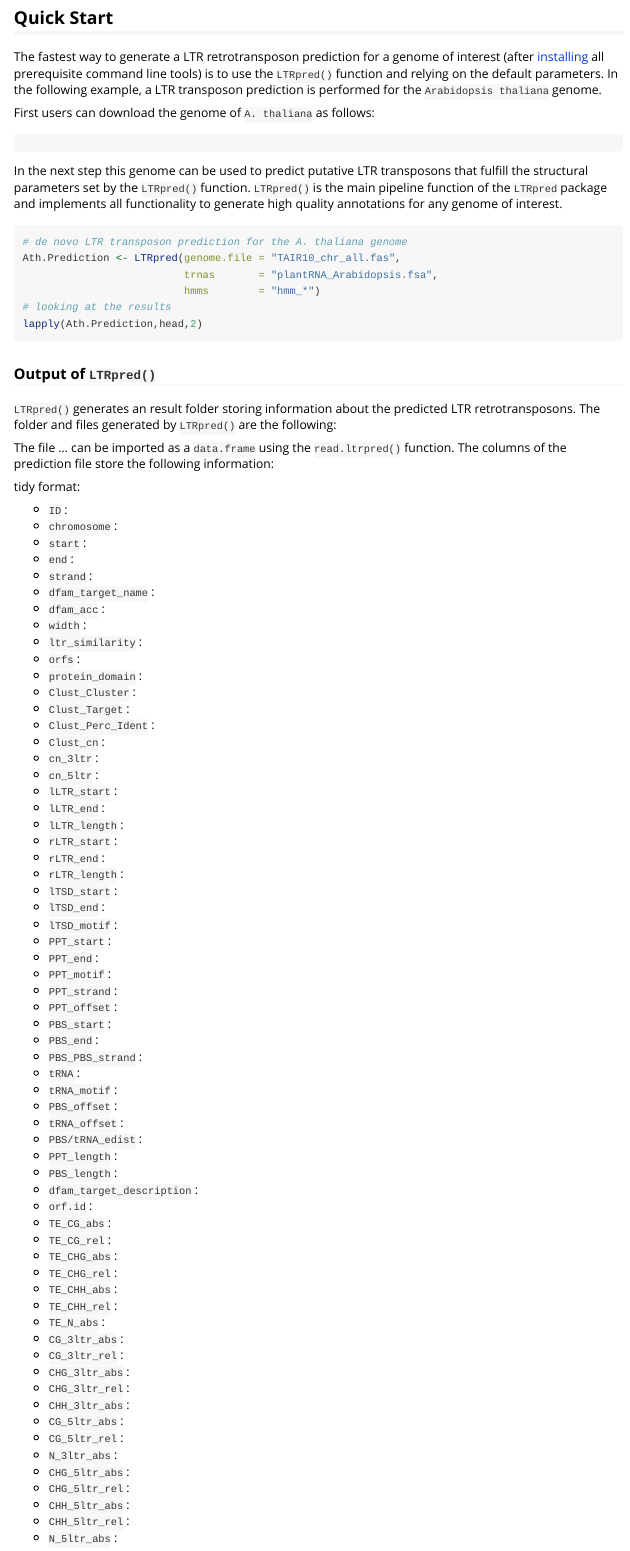
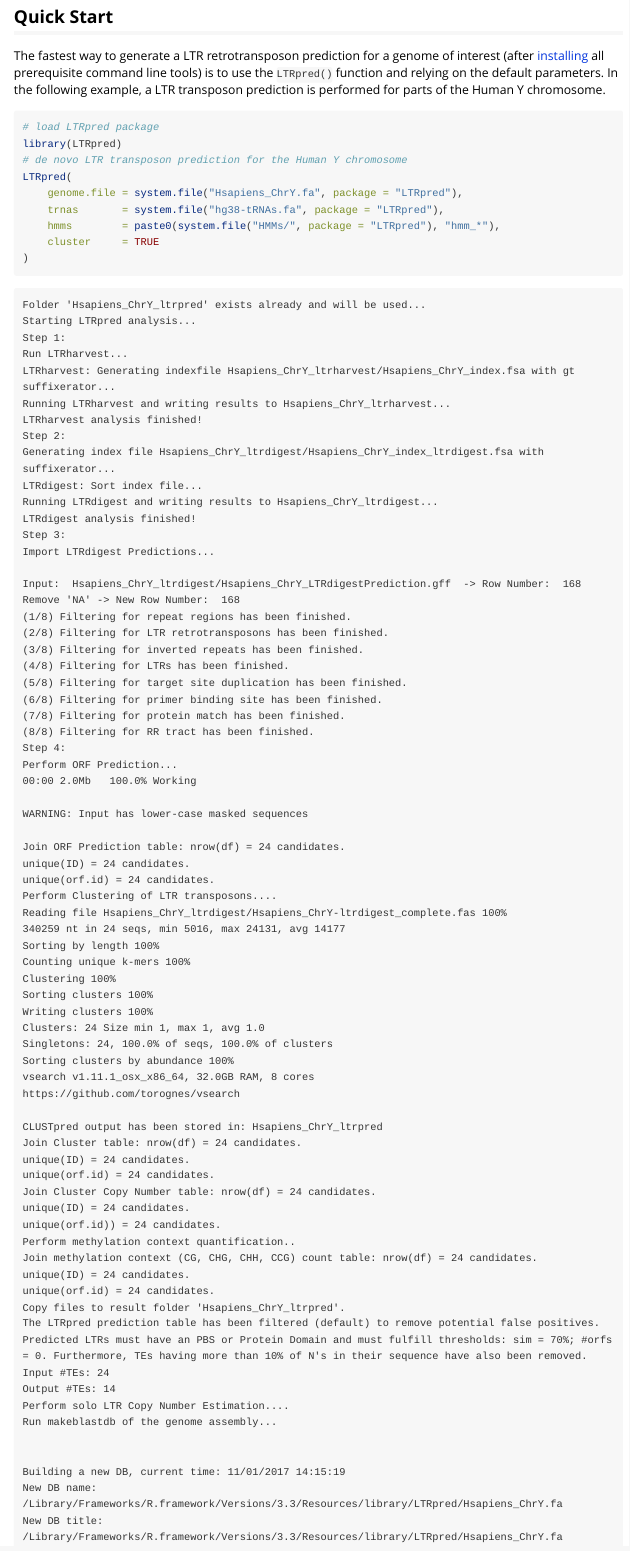
Before and after one commit to HajkD/LTRpred, an R Markdown document (vignettes/Introduction.Rmd): the page in a window 1100 px wide, from 1480 px down before the commit and from 1560 px down after it, so that both start at the same text. Rendered offline with R 4.5, knitr and Pandoc, with nearby package versions.

Commit message:
update examples

````diff
--- a/vignettes/Introduction.Rmd
+++ b/vignettes/Introduction.Rmd
@@ -48,15 +50,88 @@ __Figure 1__ in mind will help researchers to modify structural parameters in a
 
 The fastest way to generate a LTR retrotransposon prediction for a genome of interest (after [installing](Install.Rmd) all prerequisite command line tools) is to use the
 `LTRpred()` function and relying on the default parameters. In the following example,
-a LTR transposon prediction is performed for the `Arabidopsis thaliana` genome.
-
-First users can download the genome of `A. thaliana` as follows:
+a LTR transposon prediction is performed for parts of the Human Y chromosome.
 
 ```r
+# load LTRpred package
+library(LTRpred)
+# de novo LTR transposon prediction for the Human Y chromosome
+LTRpred(
+    genome.file = system.file("Hsapiens_ChrY.fa", package = "LTRpred"),
+    trnas       = system.file("hg38-tRNAs.fa", package = "LTRpred"),
+    hmms        = paste0(system.file("HMMs/", package = "LTRpred"), "hmm_*"),
+    cluster     = TRUE
+)
+```
 
 ```
+Folder 'Hsapiens_ChrY_ltrpred' exists already and will be used...
+Starting LTRpred analysis...
+Step 1:
+Run LTRharvest...
+LTRharvest: Generating indexfile Hsapiens_ChrY_ltrharvest/Hsapiens_ChrY_index.fsa with gt suffixerator...
+Running LTRharvest and writing results to Hsapiens_ChrY_ltrharvest...
+LTRharvest analysis finished!
+Step 2:
+Generating index file Hsapiens_ChrY_ltrdigest/Hsapiens_ChrY_index_ltrdigest.fsa with suffixerator...
+LTRdigest: Sort index file...
+Running LTRdigest and writing results to Hsapiens_ChrY_ltrdigest...
+LTRdigest analysis finished!
+Step 3:
+Import LTRdigest Predictions...
 
-In the next step this genome can be used to predict putative LTR transposons that
-fulfill the structural parameters set by the `LTRpred()` function. `LTRpred()` is the
-main pipeline function of the `LTRpred` package and implements all functionality
-to generate high quality annotations for any genome of interest.
+Input:  Hsapiens_ChrY_ltrdigest/Hsapiens_ChrY_LTRdigestPrediction.gff  -> Row Number:  168
+Remove 'NA' -> New Row Number:  168
+(1/8) Filtering for repeat regions has been finished.
+(2/8) Filtering for LTR retrotransposons has been finished.
+(3/8) Filtering for inverted repeats has been finished.
+(4/8) Filtering for LTRs has been finished.
+(5/8) Filtering for target site duplication has been finished.
+(6/8) Filtering for primer binding site has been finished.
+(7/8) Filtering for protein match has been finished.
+(8/8) Filtering for RR tract has been finished.
+Step 4:
+Perform ORF Prediction...
+00:00 2.0Mb   100.0% Working
+
+WARNING: Input has lower-case masked sequences
+
+Join ORF Prediction table: nrow(df) = 24 candidates.
+unique(ID) = 24 candidates.
+unique(orf.id) = 24 candidates.
+Perform Clustering of LTR transposons....
+Reading file Hsapiens_ChrY_ltrdigest/Hsapiens_ChrY-ltrdigest_complete.fas 100%
+340259 nt in 24 seqs, min 5016, max 24131, avg 14177
+Sorting by length 100%
+Counting unique k-mers 100%
+Clustering 100%
+Sorting clusters 100%
+Writing clusters 100%
+Clusters: 24 Size min 1, max 1, avg 1.0
+Singletons: 24, 100.0% of seqs, 100.0% of clusters
+Sorting clusters by abundance 100%
+vsearch v1.11.1_osx_x86_64, 32.0GB RAM, 8 cores
+https://github.com/torognes/vsearch
+
+CLUSTpred output has been stored in: Hsapiens_ChrY_ltrpred
+Join Cluster table: nrow(df) = 24 candidates.
+unique(ID) = 24 candidates.
+unique(orf.id) = 24 candidates.
+Join Cluster Copy Number table: nrow(df) = 24 candidates.
+unique(ID) = 24 candidates.
+unique(orf.id)) = 24 candidates.
+Perform methylation context quantification..
+Join methylation context (CG, CHG, CHH, CCG) count table: nrow(df) = 24 candidates.
+unique(ID) = 24 candidates.
+unique(orf.id) = 24 candidates.
+Copy files to result folder 'Hsapiens_ChrY_ltrpred'.
+The LTRpred prediction table has been filtered (default) to remove potential false positives. Predicted LTRs must have an PBS or Protein Domain and must fulfill thresholds: sim = 70%; #orfs = 0. Furthermore, TEs having more than 10% of N's in their sequence have also been removed.
+Input #TEs: 24
+Output #TEs: 14
+Perform solo LTR Copy Number Estimation....
+Run makeblastdb of the genome assembly...
+
+
+Building a new DB, current time: 11/01/2017 14:15:19
+New DB name:   /Library/Frameworks/R.framework/Versions/3.3/Resources/library/LTRpred/Hsapiens_ChrY.fa
+New DB title:  /Library/Frameworks/R.framework/Versions/3.3/Resources/library/LTRpred/Hsapiens_ChrY.fa
@@ -63,8 +158,2 @@ to generate high quality annotations for any genome of interest.
 
 ```r
-# de novo LTR transposon prediction for the A. thaliana genome
-Ath.Prediction <- LTRpred(genome.file = "TAIR10_chr_all.fas",
-                          trnas       = "plantRNA_Arabidopsis.fsa",
-                          hmms        = "hmm_*")
-# looking at the results
-lapply(Ath.Prediction,head,2)
````
Also changed, not shown: vignettes/Introduction.Rmd (40 more changed lines).
